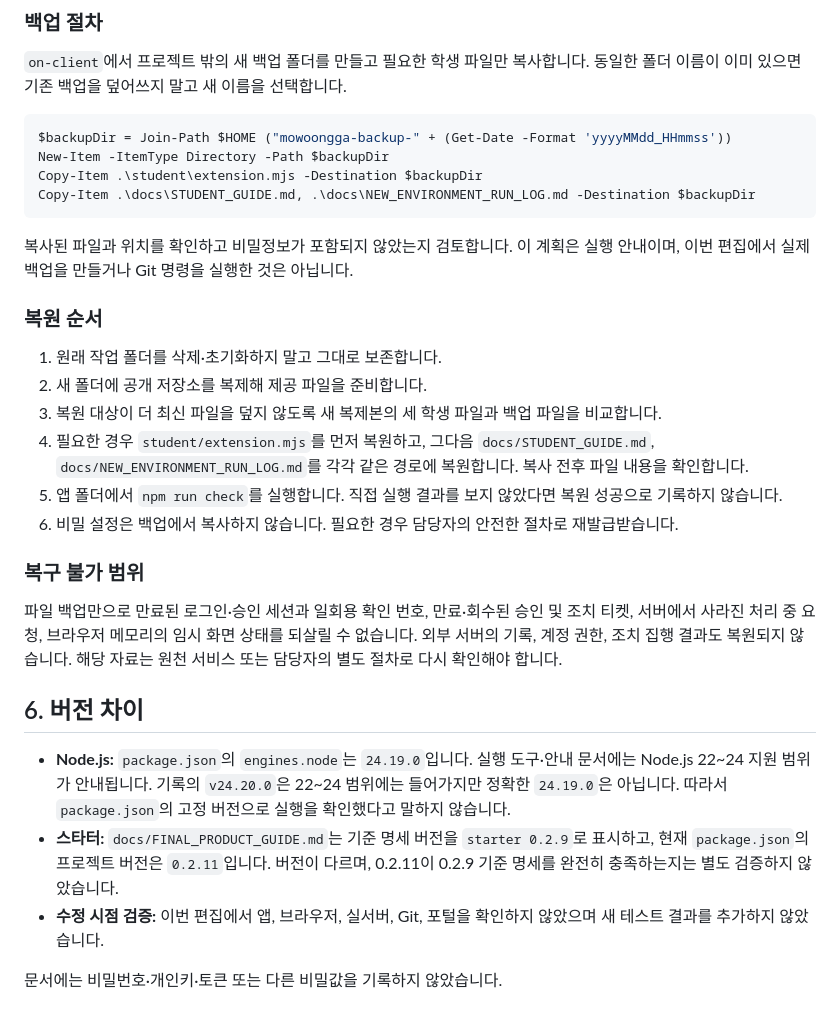
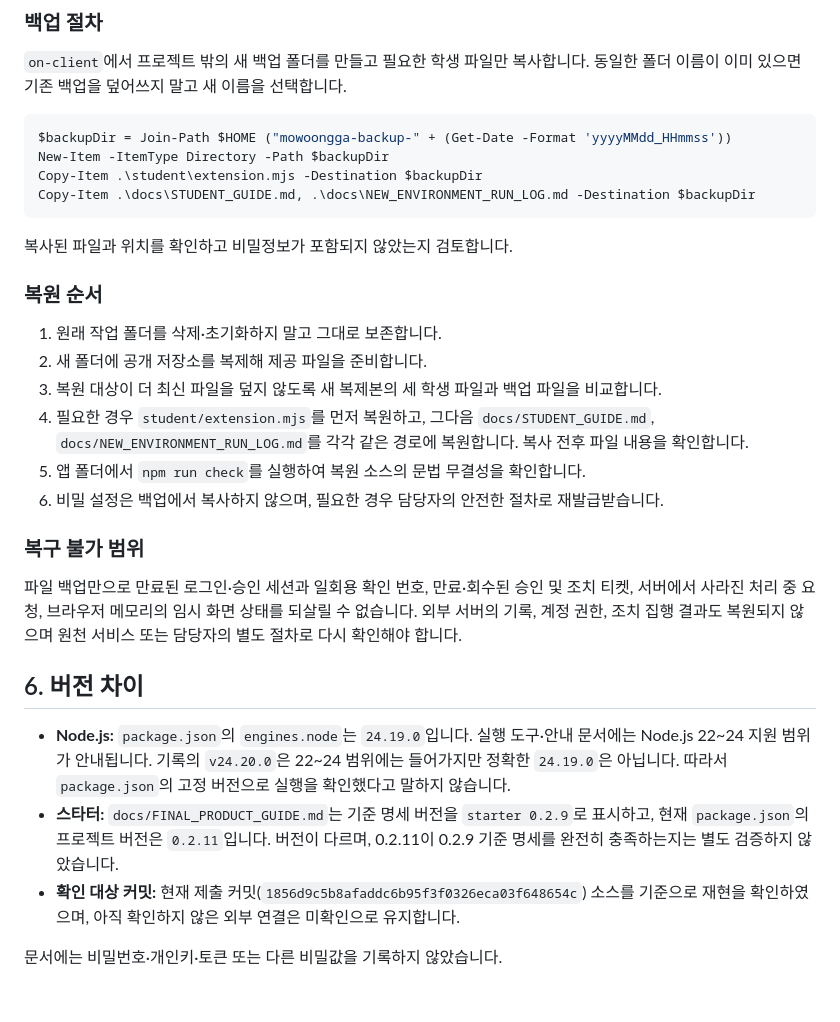
Before and after one commit to dldaudlee36/mowoongga, a Markdown page: on-client/docs/NEW_ENVIRONMENT_RUN_LOG.md, the part around one of its changes. Rendered like a GitHub page.

````diff
--- a/on-client/docs/NEW_ENVIRONMENT_RUN_LOG.md
+++ b/on-client/docs/NEW_ENVIRONMENT_RUN_LOG.md
@@ -76,7 +72,7 @@ Copy-Item .\student\extension.mjs -Destination $backupDir
 Copy-Item .\docs\STUDENT_GUIDE.md, .\docs\NEW_ENVIRONMENT_RUN_LOG.md -Destination $backupDir
 ```
 
-복사된 파일과 위치를 확인하고 비밀정보가 포함되지 않았는지 검토합니다. 이 계획은 실행 안내이며, 이번 편집에서 실제 백업을 만들거나 Git 명령을 실행한 것은 아닙니다.
+복사된 파일과 위치를 확인하고 비밀정보가 포함되지 않았는지 검토합니다.
 
 ### 복원 순서
 
@@ -84,17 +80,17 @@ Copy-Item .\docs\STUDENT_GUIDE.md, .\docs\NEW_ENVIRONMENT_RUN_LOG.md -Destinatio
 2. 새 폴더에 공개 저장소를 복제해 제공 파일을 준비합니다.
 3. 복원 대상이 더 최신 파일을 덮지 않도록 새 복제본의 세 학생 파일과 백업 파일을 비교합니다.
 4. 필요한 경우 `student/extension.mjs`를 먼저 복원하고, 그다음 `docs/STUDENT_GUIDE.md`, `docs/NEW_ENVIRONMENT_RUN_LOG.md`를 각각 같은 경로에 복원합니다. 복사 전후 파일 내용을 확인합니다.
-5. 앱 폴더에서 `npm run check`를 실행합니다. 직접 실행 결과를 보지 않았다면 복원 성공으로 기록하지 않습니다.
-6. 비밀 설정은 백업에서 복사하지 않습니다. 필요한 경우 담당자의 안전한 절차로 재발급받습니다.
+5. 앱 폴더에서 `npm run check`를 실행하여 복원 소스의 문법 무결성을 확인합니다.
+6. 비밀 설정은 백업에서 복사하지 않으며, 필요한 경우 담당자의 안전한 절차로 재발급받습니다.
 
 ### 복구 불가 범위
 
-파일 백업만으로 만료된 로그인·승인 세션과 일회용 확인 번호, 만료·회수된 승인 및 조치 티켓, 서버에서 사라진 처리 중 요청, 브라우저 메모리의 임시 화면 상태를 되살릴 수 없습니다. 외부 서버의 기록, 계정 권한, 조치 집행 결과도 복원되지 않습니다. 해당 자료는 원천 서비스 또는 담당자의 별도 절차로 다시 확인해야 합니다.
+파일 백업만으로 만료된 로그인·승인 세션과 일회용 확인 번호, 만료·회수된 승인 및 조치 티켓, 서버에서 사라진 처리 중 요청, 브라우저 메모리의 임시 화면 상태를 되살릴 수 없습니다. 외부 서버의 기록, 계정 권한, 조치 집행 결과도 복원되지 않으며 원천 서비스 또는 담당자의 별도 절차로 다시 확인해야 합니다.
 
 ## 6. 버전 차이
 
 - **Node.js:** `package.json`의 `engines.node`는 `24.19.0`입니다. 실행 도구·안내 문서에는 Node.js 22~24 지원 범위가 안내됩니다. 기록의 `v24.20.0`은 22~24 범위에는 들어가지만 정확한 `24.19.0`은 아닙니다. 따라서 `package.json`의 고정 버전으로 실행을 확인했다고 말하지 않습니다.
 - **스타터:** `docs/FINAL_PRODUCT_GUIDE.md`는 기준 명세 버전을 `starter 0.2.9`로 표시하고, 현재 `package.json`의 프로젝트 버전은 `0.2.11`입니다. 버전이 다르며, 0.2.11이 0.2.9 기준 명세를 완전히 충족하는지는 별도 검증하지 않았습니다.
-- **수정 시점 검증:** 이번 편집에서 앱, 브라우저, 실서버, Git, 포털을 확인하지 않았으며 새 테스트 결과를 추가하지 않았습니다.
+- **확인 대상 커밋:** 현재 제출 커밋(`1856d9c5b8afaddc6b95f3f0326eca03f648654c`) 소스를 기준으로 재현을 확인하였으며, 아직 확인하지 않은 외부 연결은 미확인으로 유지합니다.
 
 문서에는 비밀번호·개인키·토큰 또는 다른 비밀값을 기록하지 않았습니다.
````
Also changed, not shown: other parts of on-client/docs/NEW_ENVIRONMENT_RUN_LOG.md (+19 -23 lines).
